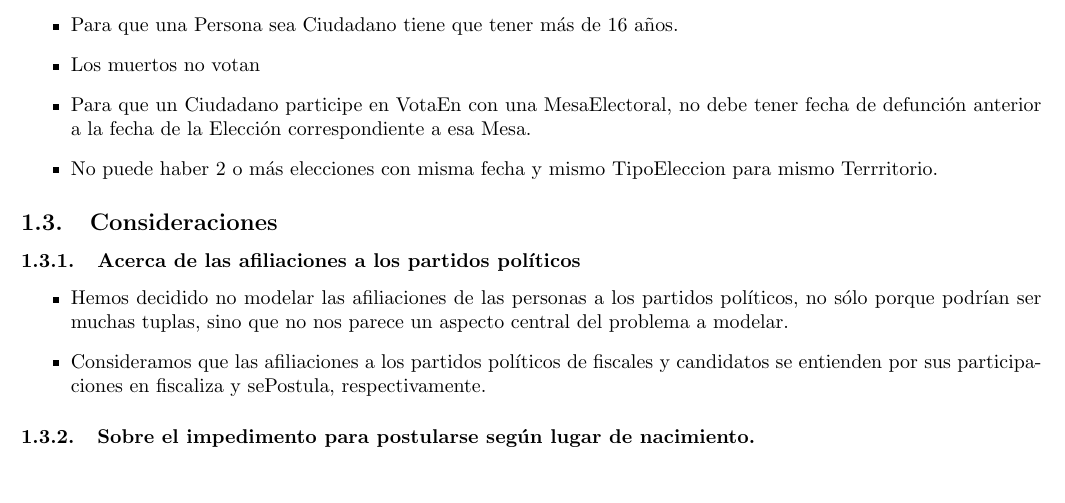
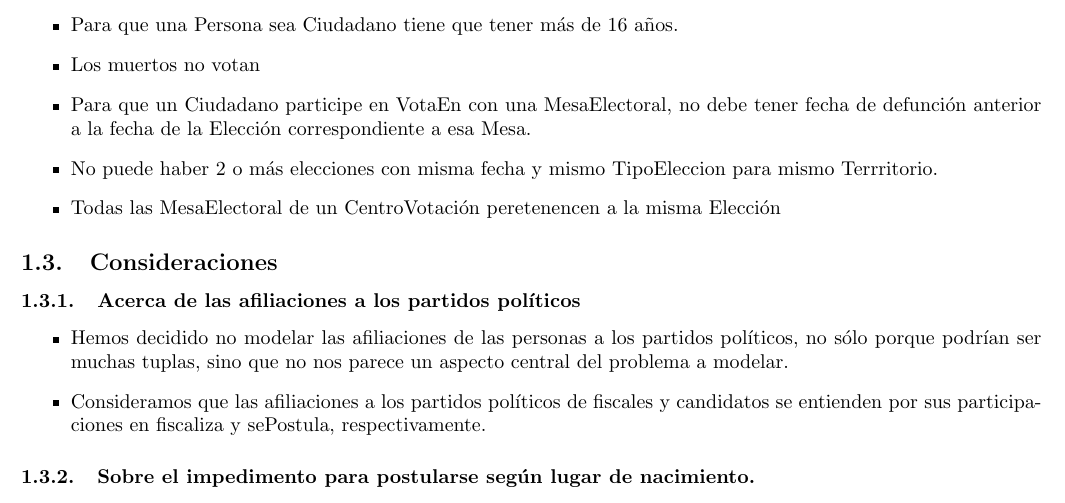
Before and after one commit to tonchis/bases, a LaTeX document (informe/informe.tex, which reads informe/der.tex): part of page 5 of 8, cut so that both start at the same text. Compiled offline with pdfLaTeX.

Commit message:
Agrego restricción sobre centros de votación.

```diff
--- a/informe/der.tex
+++ b/informe/der.tex
@@ -99,6 +99,8 @@
 
 \item{No puede haber 2 o más  elecciones con misma fecha y mismo TipoEleccion para mismo Terrritorio.}
 
+\item{Todas las MesaElectoral de un CentroVotación peretenencen a la misma Elección}
+
 \end{itemize}
 
 
```
